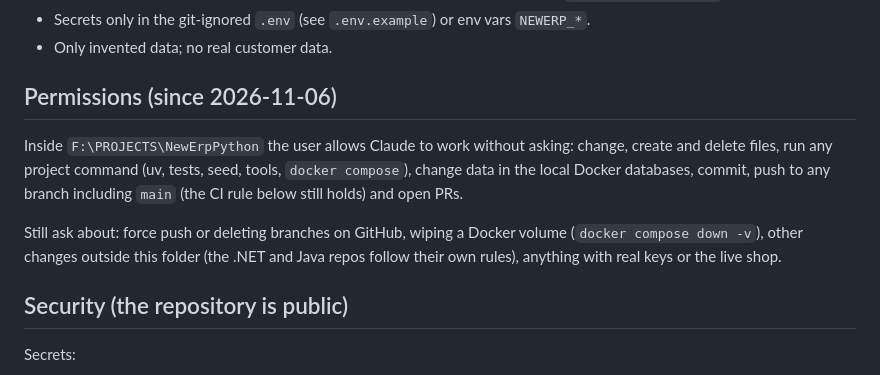
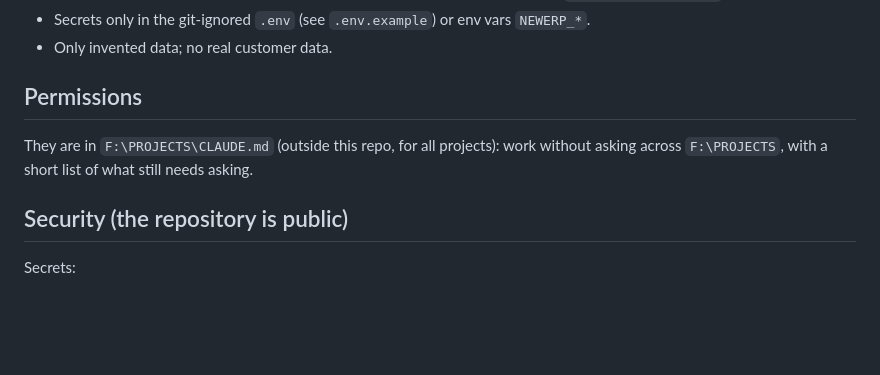
Before and after one commit to IvanKhamar/NewErpPython, a Markdown page: CLAUDE.md, the part around the change. GitHub-like rendering; blank space fills up the shorter version.

Commit message:
docs: permissions now live in F:\PROJECTS\CLAUDE.md
Co-Authored-By: Claude Opus 5.5 <noreply@anthropic.com>

```diff
--- a/CLAUDE.md
+++ b/CLAUDE.md
@@ -54,14 +54,10 @@ pytest, ruff, import-linter. Later: aiokafka.
 - Secrets only in the git-ignored `.env` (see `.env.example`) or env vars `NEWERP_*`.
 - Only invented data; no real customer data.
 
-## Permissions (since 2026-11-06)
+## Permissions
 
-Inside `F:\PROJECTS\NewErpPython` the user allows Claude to work without asking: change, create and delete files, run
-any project command (uv, tests, seed, tools, `docker compose`), change data in the local Docker databases, commit, push
-to any branch including `main` (the CI rule below still holds) and open PRs.
-
-Still ask about: force push or deleting branches on GitHub, wiping a Docker volume (`docker compose down -v`), other
-changes outside this folder (the .NET and Java repos follow their own rules), anything with real keys or the live shop.
+They are in `F:\PROJECTS\CLAUDE.md` (outside this repo, for all projects): work without asking across `F:\PROJECTS`,
+with a short list of what still needs asking.
 
 ## Security (the repository is public)
 
```
